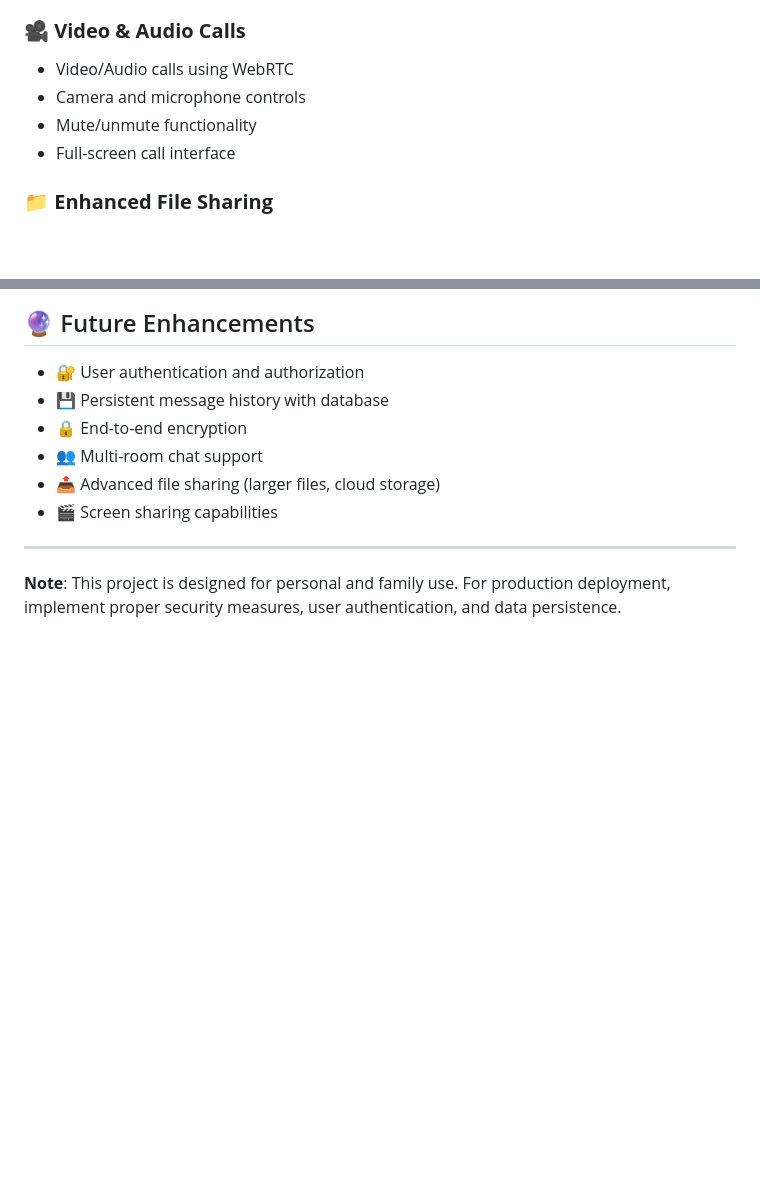
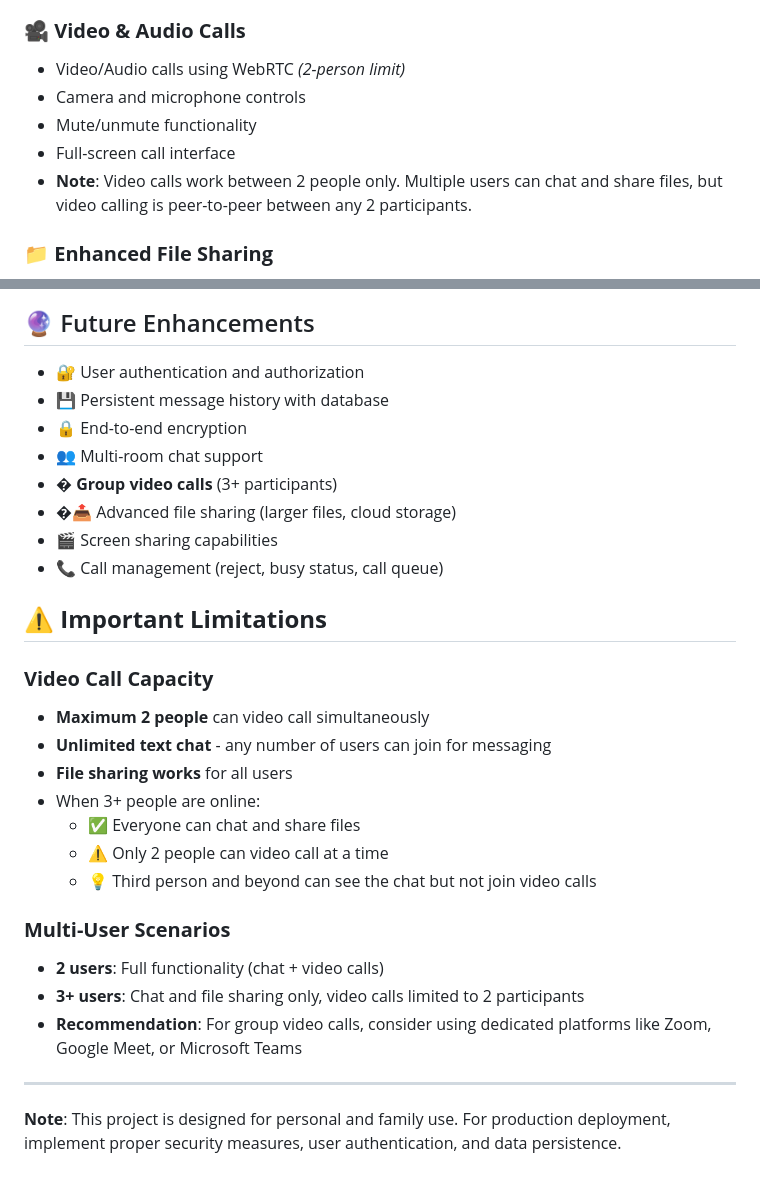
Before and after one commit to SepehrMohammady/SimpleMessenger, a Markdown page: README.md, 2 parts joined by grey strips. Drawn GitHub-style; blank space fills up the shorter version.

Commit message:
Document video call limitations: 2-person maximum
- Clarified that video calls work between 2 people only
- Added important limitations section explaining multi-user scenarios
- Updated feature description to mention 2-person limit
- Added group video calls to future enhancements
- Users now understand: unlimited chat/files, but video calls are 1-to-1

```diff
--- a/README.md
+++ b/README.md
@@ -11,10 +11,11 @@ A modern, secure web-based messenger application with real-time chat, video call
 - Message history (in-memory)
 
 ### 🎥 **Video & Audio Calls**
-- Video/Audio calls using WebRTC
+- Video/Audio calls using WebRTC *(2-person limit)*
 - Camera and microphone controls
 - Mute/unmute functionality
 - Full-screen call interface
+- **Note**: Video calls work between 2 people only. Multiple users can chat and share files, but video calling is peer-to-peer between any 2 participants.
 
 ### 📁 **Enhanced File Sharing**
 - **Image Previews**: Inline thumbnails with click-to-expand modal
@@ -104,8 +105,26 @@ A modern, secure web-based messenger application with real-time chat, video call
 - 💾 Persistent message history with database
 - 🔒 End-to-end encryption
 - 👥 Multi-room chat support
-- 📤 Advanced file sharing (larger files, cloud storage)
+- � **Group video calls** (3+ participants)
+- �📤 Advanced file sharing (larger files, cloud storage)
 - 🎬 Screen sharing capabilities
+- 📞 Call management (reject, busy status, call queue)
+
+## ⚠️ **Important Limitations**
+
+### **Video Call Capacity**
+- **Maximum 2 people** can video call simultaneously
+- **Unlimited text chat** - any number of users can join for messaging
+- **File sharing works** for all users
+- When 3+ people are online:
+  - ✅ Everyone can chat and share files
+  - ⚠️ Only 2 people can video call at a time
+  - 💡 Third person and beyond can see the chat but not join video calls
+
+### **Multi-User Scenarios**
+- **2 users**: Full functionality (chat + video calls)
+- **3+ users**: Chat and file sharing only, video calls limited to 2 participants
+- **Recommendation**: For group video calls, consider using dedicated platforms like Zoom, Google Meet, or Microsoft Teams
 
 ---
 
```
